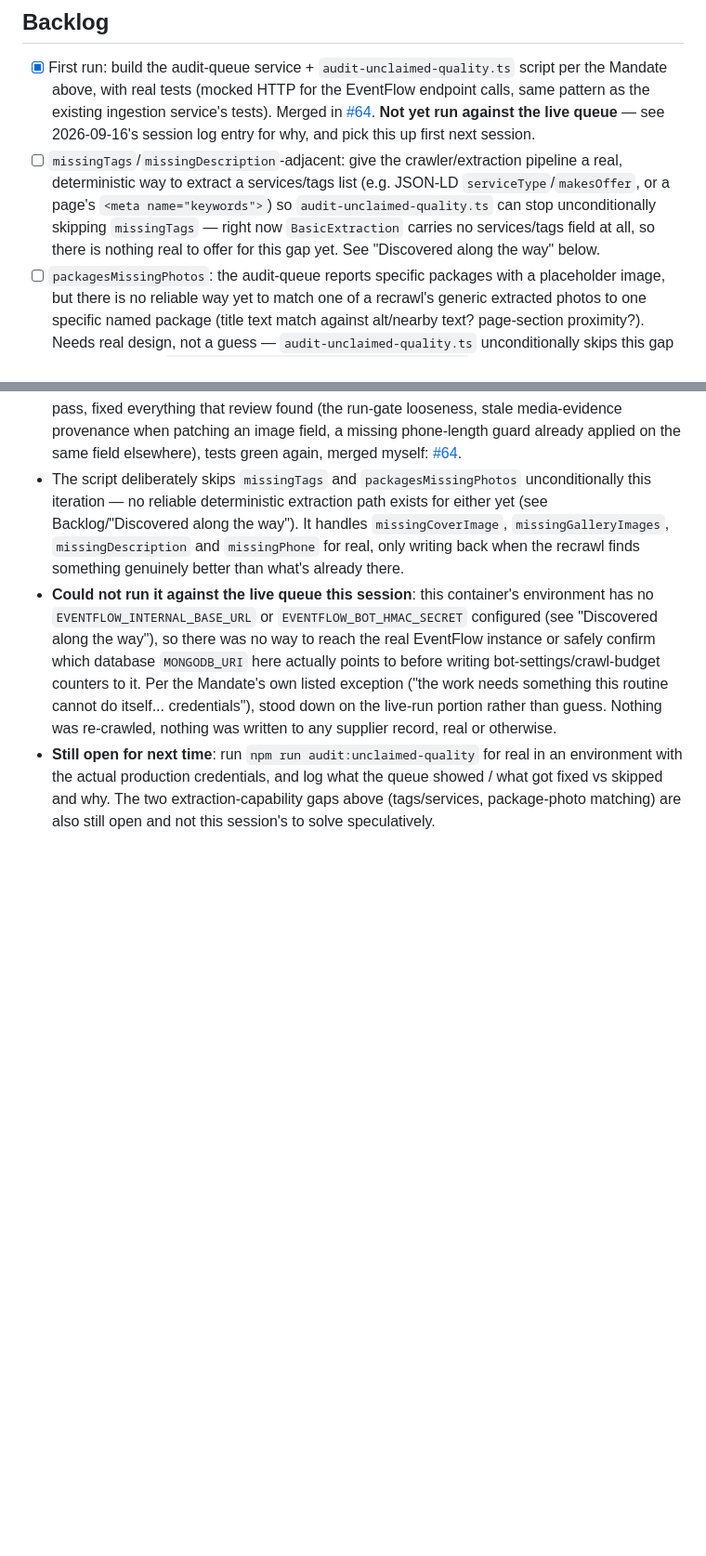
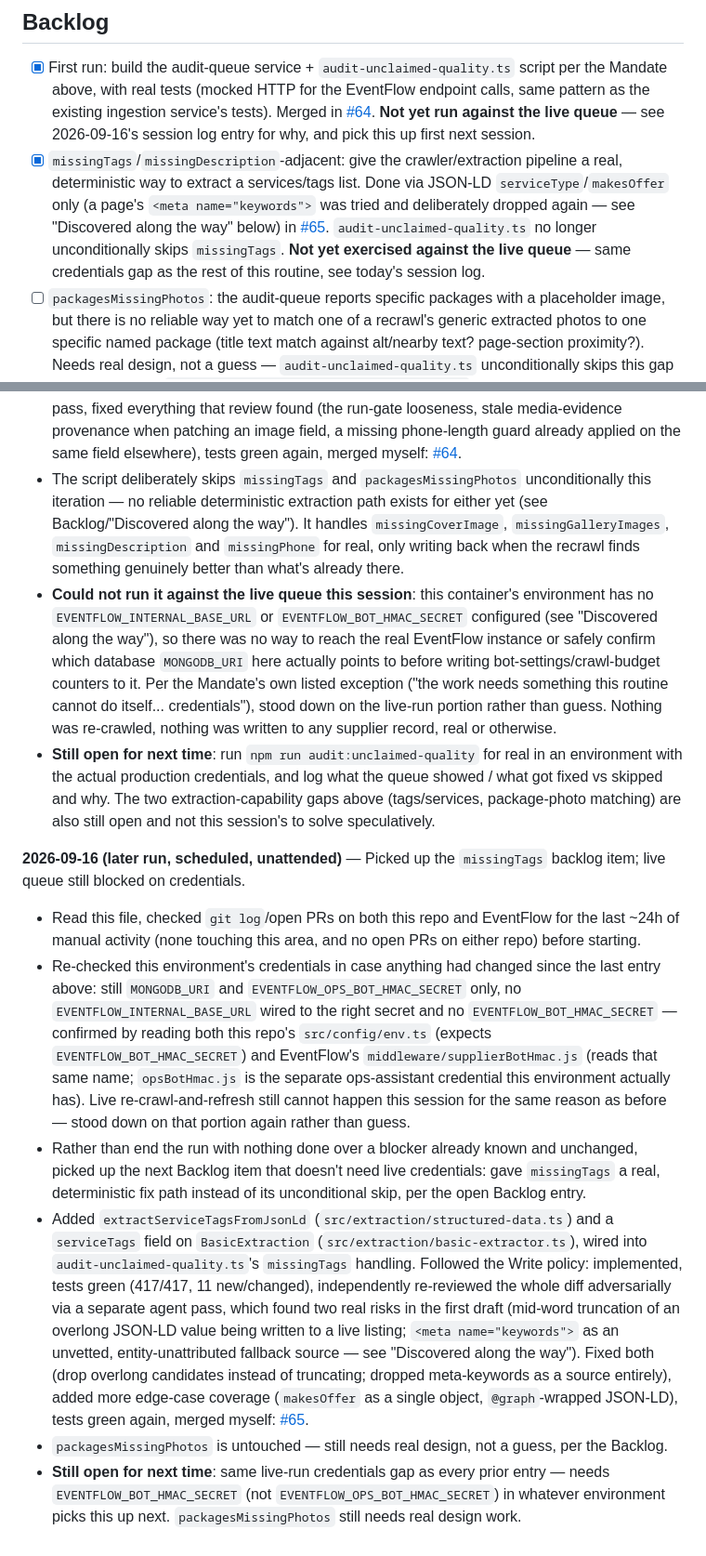
Before and after one commit to rhysllwydlewis/EventFlow-Supplier-Bot, a Markdown page: docs/unclaimed-quality-progress.md, 2 parts joined by grey strips. Shown at 93% size. Drawn GitHub-style; blank space fills up the shorter version.

Commit message:
Log the missingTags fix (PR #65) and confirm the live-run credentials gap
Co-Authored-By: Claude Sonnet 5 <noreply@anthropic.com>
Claude-Session: https://claude.ai/code/session_01Kr8rado5hN2kBbRYWsorjG

```diff
--- a/docs/unclaimed-quality-progress.md
+++ b/docs/unclaimed-quality-progress.md
@@ -113,13 +113,15 @@ backlog for a human rather than guessing.
       [#64](https://github.com/rhysllwydlewis/EventFlow-Supplier-Bot/pull/64).
       **Not yet run against the live queue** — see 2026-09-16's session log
       entry for why, and pick this up first next session.
-- [ ] `missingTags`/`missingDescription`-adjacent: give the crawler/extraction
-      pipeline a real, deterministic way to extract a services/tags list
-      (e.g. JSON-LD `serviceType`/`makesOffer`, or a page's `<meta
-      name="keywords">`) so `audit-unclaimed-quality.ts` can stop
-      unconditionally skipping `missingTags` — right now `BasicExtraction`
-      carries no services/tags field at all, so there is nothing real to
-      offer for this gap yet. See "Discovered along the way" below.
+- [x] `missingTags`/`missingDescription`-adjacent: give the crawler/extraction
+      pipeline a real, deterministic way to extract a services/tags list.
+      Done via JSON-LD `serviceType`/`makesOffer` only (a page's `<meta
+      name="keywords">` was tried and deliberately dropped again — see
+      "Discovered along the way" below) in
+      [#65](https://github.com/rhysllwydlewis/EventFlow-Supplier-Bot/pull/65).
+      `audit-unclaimed-quality.ts` no longer unconditionally skips
+      `missingTags`. **Not yet exercised against the live queue** — same
+      credentials gap as the rest of this routine, see today's session log.
 - [ ] `packagesMissingPhotos`: the audit-queue reports specific packages with
       a placeholder image, but there is no reliable way yet to match one of
       a recrawl's generic extracted photos to one specific named package
@@ -202,3 +216,44 @@ backlog for a human rather than guessing.
   what the queue showed / what got fixed vs skipped and why. The two
   extraction-capability gaps above (tags/services, package-photo matching)
   are also still open and not this session's to solve speculatively.
+
+**2026-09-16 (later run, scheduled, unattended)** — Picked up the
+`missingTags` backlog item; live queue still blocked on credentials.
+
+- Read this file, checked `git log`/open PRs on both this repo and
+  EventFlow for the last ~24h of manual activity (none touching this area,
+  and no open PRs on either repo) before starting.
+- Re-checked this environment's credentials in case anything had changed
+  since the last entry above: still `MONGODB_URI` and
+  `EVENTFLOW_OPS_BOT_HMAC_SECRET` only, no `EVENTFLOW_INTERNAL_BASE_URL`
+  wired to the right secret and no `EVENTFLOW_BOT_HMAC_SECRET` — confirmed
+  by reading both this repo's `src/config/env.ts` (expects
+  `EVENTFLOW_BOT_HMAC_SECRET`) and EventFlow's
+  `middleware/supplierBotHmac.js` (reads that same name; `opsBotHmac.js` is
+  the separate ops-assistant credential this environment actually has).
+  Live re-crawl-and-refresh still cannot happen this session for the same
+  reason as before — stood down on that portion again rather than guess.
+- Rather than end the run with nothing done over a blocker already known
+  and unchanged, picked up the next Backlog item that doesn't need live
+  credentials: gave `missingTags` a real, deterministic fix path instead of
+  its unconditional skip, per the open Backlog entry.
+- Added `extractServiceTagsFromJsonLd` (`src/extraction/structured-data.ts`)
+  and a `serviceTags` field on `BasicExtraction`
+  (`src/extraction/basic-extractor.ts`), wired into
+  `audit-unclaimed-quality.ts`'s `missingTags` handling. Followed the Write
+  policy: implemented, tests green (417/417, 11 new/changed), independently
+  re-reviewed the whole diff adversarially via a separate agent pass, which
+  found two real risks in the first draft (mid-word truncation of an
+  overlong JSON-LD value being written to a live listing; `<meta
+  name="keywords">` as an unvetted, entity-unattributed fallback source —
+  see "Discovered along the way"). Fixed both (drop overlong candidates
+  instead of truncating; dropped meta-keywords as a source entirely), added
+  more edge-case coverage (`makesOffer` as a single object, `@graph`-wrapped
+  JSON-LD), tests green again, merged myself:
+  [#65](https://github.com/rhysllwydlewis/EventFlow-Supplier-Bot/pull/65).
+- `packagesMissingPhotos` is untouched — still needs real design, not a
+  guess, per the Backlog.
+- **Still open for next time**: same live-run credentials gap as every
+  prior entry — needs `EVENTFLOW_BOT_HMAC_SECRET` (not
+  `EVENTFLOW_OPS_BOT_HMAC_SECRET`) in whatever environment picks this up
+  next. `packagesMissingPhotos` still needs real design work.
```
Also changed, not shown: other parts of docs/unclaimed-quality-progress.md (+12 -0 lines).
